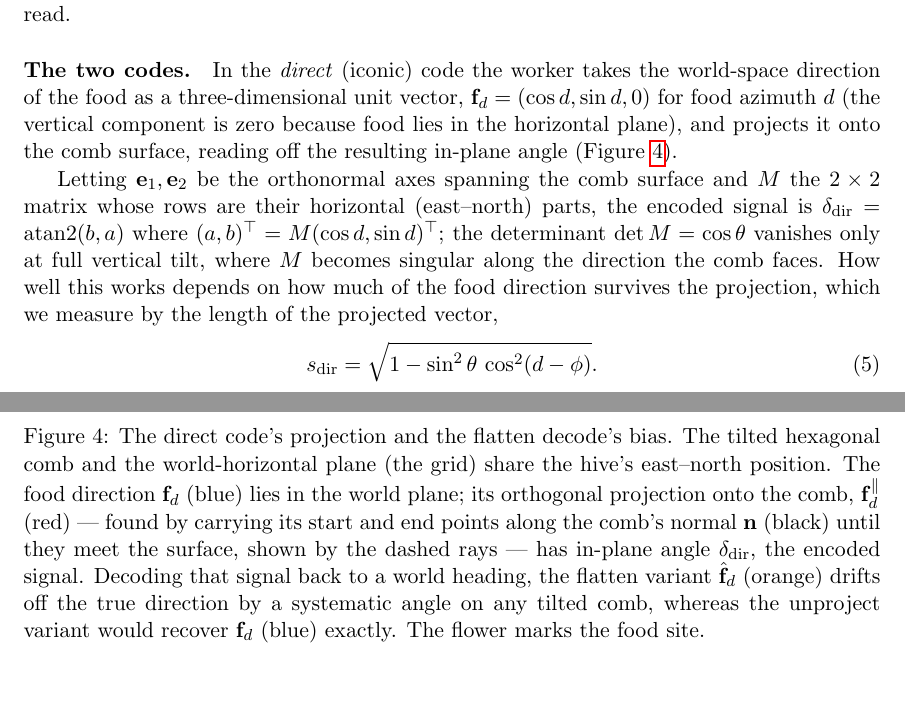
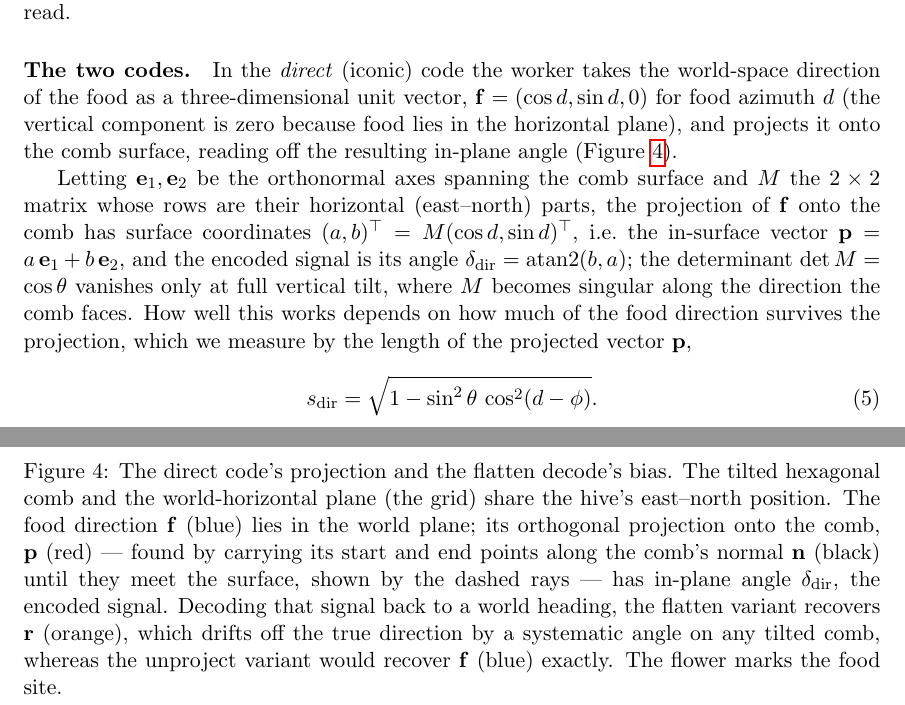
Before and after one commit to gchrupala/bees, a LaTeX paper (report/paper.tex): two parts of pages 8 and 9 of 16, joined at a grey line, cut so that both start at the same text, the shorter picture padded with empty space. Compiled offline with pdfLaTeX.

Commit message:
Relabel sketch arrows as f / p / r / n
Replace the decorated f_d family with four distinct single-letter vectors:
f (food direction), p (its projection onto the comb), r (the flatten
decode's recovered direction), and n (comb normal). Rename f_d to f in the
paper, introduce p for the projected vector, name the flatten output r, and
drop the redundant in-surface vector v from the decode paragraph (its
heading is p's, so it was superfluous).

Co-Authored-By: Claude Opus 4.8 <noreply@anthropic.com>

```diff
--- a/report/paper.tex
+++ b/report/paper.tex
@@ -384,7 +384,7 @@ reference direction, lying in that surface, against which the angle is read.
 \paragraph{The two codes.}
 In the \emph{direct} (iconic) code the worker takes the world-space direction of
 the food as a three-dimensional unit vector,
-$\mathbf{f}_d = (\cos d, \sin d, 0)$ for food azimuth $d$ (the vertical component
+$\mathbf{f} = (\cos d, \sin d, 0)$ for food azimuth $d$ (the vertical component
 is zero because food lies in the horizontal plane), and projects
 it onto the comb surface, reading off the resulting in-plane angle
 (\Cref{fig:direct-projection}).
@@ -394,28 +394,29 @@ it onto the comb surface, reading off the resulting in-plane angle
   \includegraphics[width=0.6\textwidth]{figures/direct_decode_sketch.png}
   \caption{The direct code's projection and the flatten decode's bias. The
     tilted hexagonal comb and the world-horizontal plane (the grid) share the
-    hive's east--north position. The food direction $\mathbf{f}_d$ (blue) lies
-    in the world plane; its orthogonal projection onto the comb,
-    $\mathbf{f}_d^{\parallel}$ (red) --- found by carrying its start and end
-    points along the comb's normal $\mathbf{n}$ (black) until they meet the
-    surface, shown by the dashed rays --- has in-plane angle $\delta_\mathrm{dir}$,
-    the encoded signal. Decoding that signal back to a world heading, the
-    flatten variant $\hat{\mathbf{f}}_d$ (orange) drifts off the true direction
-    by a systematic angle on any tilted comb, whereas the unproject variant
-    would recover $\mathbf{f}_d$ (blue) exactly. The flower marks the food
-    site.}
+    hive's east--north position. The food direction $\mathbf{f}$ (blue) lies
+    in the world plane; its orthogonal projection onto the comb, $\mathbf{p}$
+    (red) --- found by carrying its start and end points along the comb's
+    normal $\mathbf{n}$ (black) until they meet the surface, shown by the
+    dashed rays --- has in-plane angle $\delta_\mathrm{dir}$, the encoded
+    signal. Decoding that signal back to a world heading, the flatten variant
+    recovers $\mathbf{r}$ (orange), which drifts off the true direction by a
+    systematic angle on any tilted comb, whereas the unproject variant would
+    recover $\mathbf{f}$ (blue) exactly. The flower marks the food site.}
   \label{fig:direct-projection}
 \end{figure}
 
 Letting $\mathbf{e}_1, \mathbf{e}_2$ be the orthonormal axes spanning the comb
 surface and $M$ the $2\times 2$ matrix whose rows are their horizontal
-(east--north) parts, the encoded signal is $\delta_{\mathrm{dir}} =
-\operatorname{atan2}(b,a)$ where $(a,b)^\top = M(\cos d,\sin d)^\top$; the
+(east--north) parts, the projection of $\mathbf{f}$ onto the comb has surface
+coordinates $(a,b)^\top = M(\cos d,\sin d)^\top$, i.e.\ the in-surface vector
+$\mathbf{p} = a\,\mathbf{e}_1 + b\,\mathbf{e}_2$, and the encoded signal is its
+angle $\delta_{\mathrm{dir}} = \operatorname{atan2}(b,a)$; the
 determinant $\det M = \cos\theta$ vanishes only at full vertical tilt, where $M$
 becomes singular along the direction the comb faces.
 How well this
 works depends on how much of the food direction survives the projection, which we
-measure by the length of the projected vector,
+measure by the length of the projected vector $\mathbf{p}$,
 \begin{equation}
   s_{\mathrm{dir}} = \sqrt{1 - \sin^2\theta\,\cos^2(d-\phi)}.
 \end{equation}
```
Also changed, not shown: report/figures/direct_decode_sketch.png, report/paper.tex (7 more changed lines), 1 other file.
